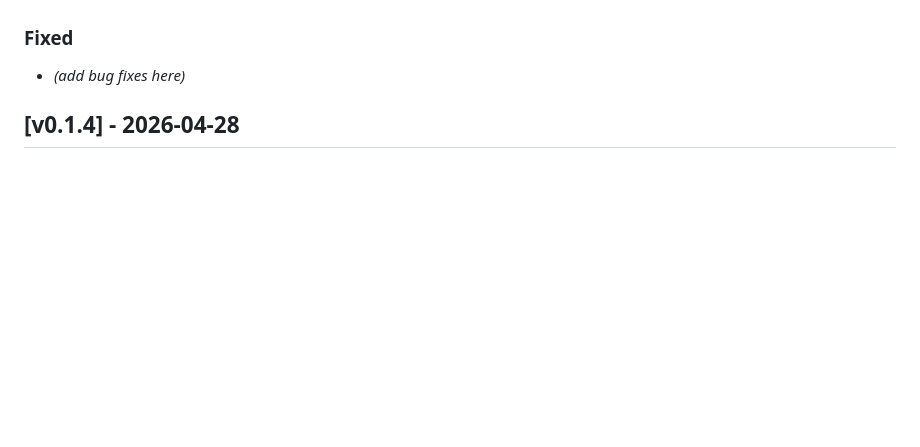
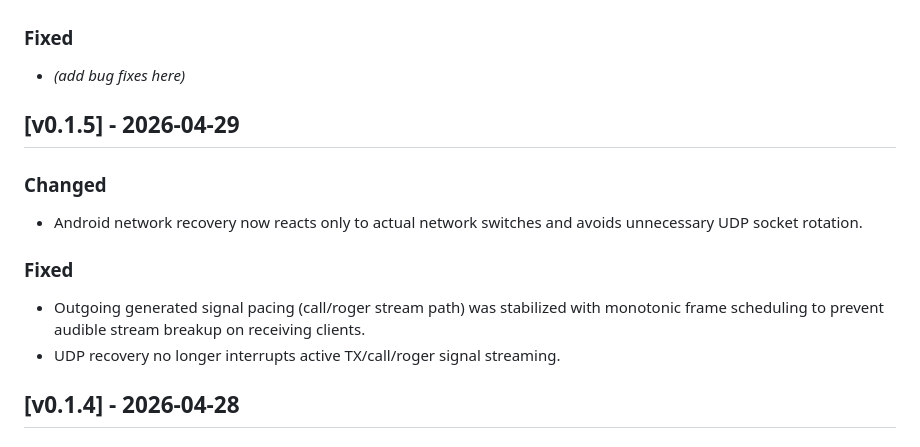
Before and after one commit to outsidepro-arts/O-Walkie, a Markdown page: CHANGELOG.md, the part around the change. Rendered like a GitHub page; blank space fills up the shorter version.

Commit message:
Document v0.1.5 release fixes in changelog.
Add release notes for Android generated-signal pacing stabilization and safer network recovery behavior during active TX/call/roger streams.

Made-with: Cursor

```diff
--- a/CHANGELOG.md
+++ b/CHANGELOG.md
@@ -14,6 +14,15 @@ This project follows a lightweight Keep a Changelog style and Semantic Versionin
 
 ### Fixed
 - _(add bug fixes here)_
+
+## [v0.1.5] - 2026-04-29
+
+### Changed
+- Android network recovery now reacts only to actual network switches and avoids unnecessary UDP socket rotation.
+
+### Fixed
+- Outgoing generated signal pacing (call/roger stream path) was stabilized with monotonic frame scheduling to prevent audible stream breakup on receiving clients.
+- UDP recovery no longer interrupts active TX/call/roger signal streaming.
 
 ## [v0.1.4] - 2026-04-28
 
```
